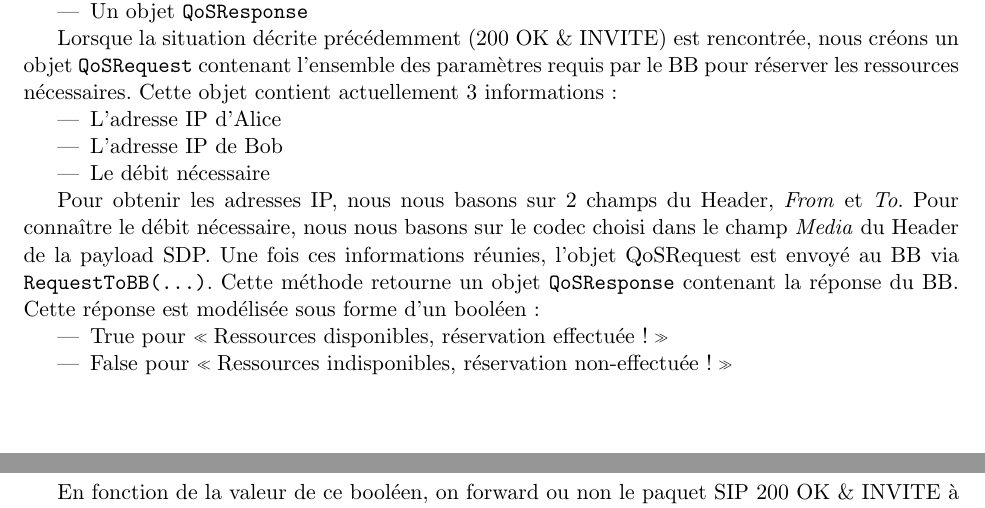
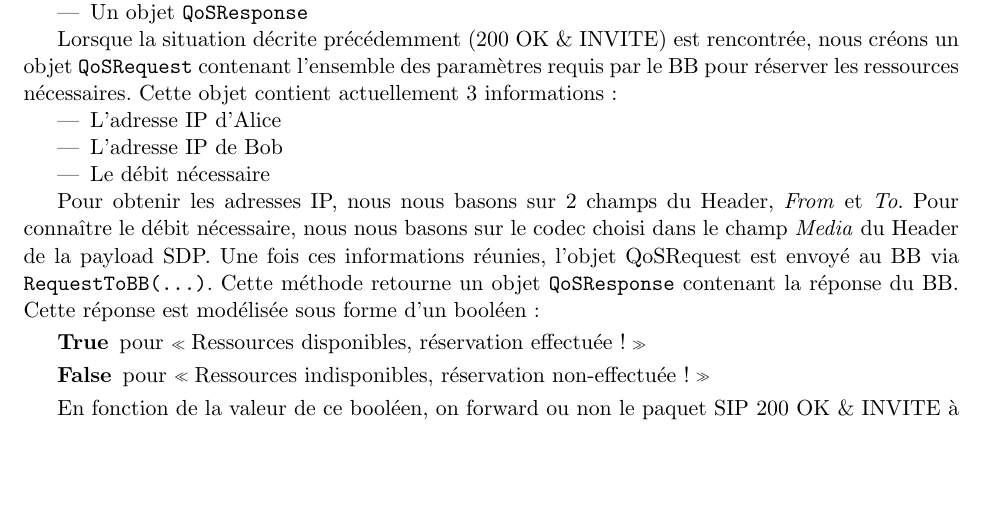
Before and after one commit to Bobillot/BE_QoS, a LaTeX document (rapport.tex): two parts of pages 7 and 9 of 10 before the commit and part of page 7 of 10 after it, the two joined at a grey line, cut so that both start at the same text, the shorter picture padded with empty space. Compiled offline with pdfLaTeX.

Commit message:
fixed spaces

```diff
--- a/rapport.tex
+++ b/rapport.tex
@@ -292,12 +292,14 @@ Cette objet contient actuellement 3 informations :
 
 
 
-Pour obtenir les adresses IP, nous nous basons sur 2 champs du Header, \emph{From}  et \emph{To}. Pour connaître le débit nécessaire, nous nous basons sur le codec choisi dans le champ \emph{Media} du Header de la payload SDP. Une fois ces informations réunies, l’objet QoSRequest est envoyé au BB via \texttt{RequestToBB(...)}. Cette méthode retourne un objet \texttt{QoSResponse} contenant la réponse du BB. Cette réponse est modélisée sous forme d’un booléen :
-
-\begin{itemize}
-    \item True pour "Ressources disponibles, réservation effectuée !"
-    \item False pour "Ressources indisponibles, réservation non-effectuée !"
-\end{itemize}
+Pour obtenir les adresses IP, nous nous basons sur 2 champs du Header, \emph{From}  et \emph{To}. Pour connaître le débit nécessaire, nous nous basons sur le codec choisi dans le champ \emph{Media} du Header de la payload SDP. Une fois ces informations réunies, l’objet QoSRequest est envoyé au BB via \texttt{RequestToBB(...)}. Cette méthode retourne un objet \texttt{QoSResponse} contenant la réponse du BB.
+\begin{samepage}
+    Cette réponse est modélisée sous forme d’un booléen :
+    \begin{description}
+        \item[True] pour "Ressources disponibles, réservation effectuée !"
+        \item[False] pour "Ressources indisponibles, réservation non-effectuée !"
+    \end{description}
+\end{samepage}
 
 
 En fonction de la valeur de ce booléen, on forward ou non le paquet SIP 200 OK \& INVITE à Alice.
```
Also changed, not shown: rapport.pdf.
